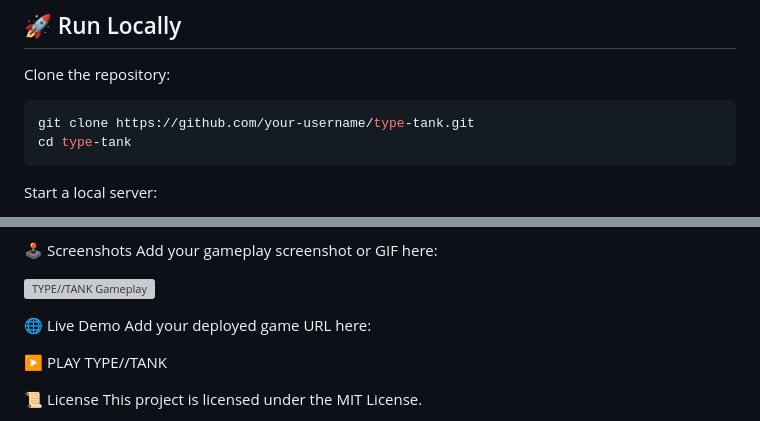
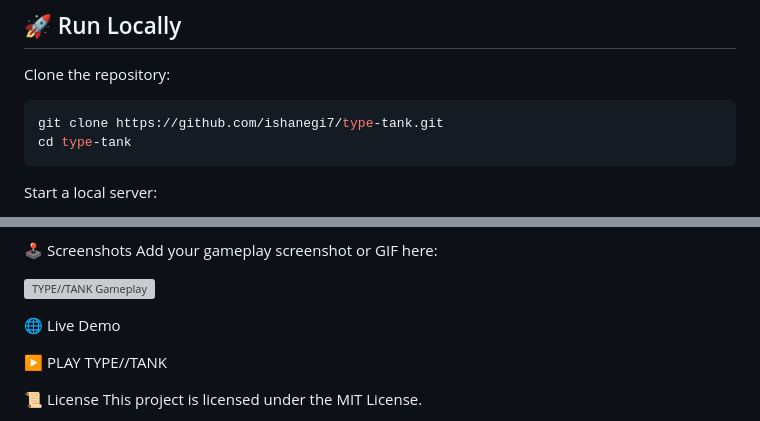
Before and after one commit to ishanegi7/Typingmaster_Antigravity, a Markdown page: README.md, 2 parts joined by grey strips. Rendered like a GitHub page; grey boxes are pictures that could not be loaded.

Commit message:
Update repository URL and live demo section
Updated the repository URL and added a placeholder for the live demo link.

````diff
--- a/README.md
+++ b/README.md
@@ -184,7 +184,7 @@ The game is designed around a lightweight browser-native architecture.
 Clone the repository:
 
 ```bash
-git clone https://github.com/your-username/type-tank.git
+git clone https://github.com/ishanegi7/type-tank.git
 cd type-tank
 ```
 Start a local server:
@@ -238,7 +238,7 @@ Add your gameplay screenshot or GIF here:
 ![TYPE//TANK Gameplay](./assets/gameplay.gif)
 
 🌐 Live Demo
-Add your deployed game URL here:
+
 
 ▶ PLAY TYPE//TANK
 
````
